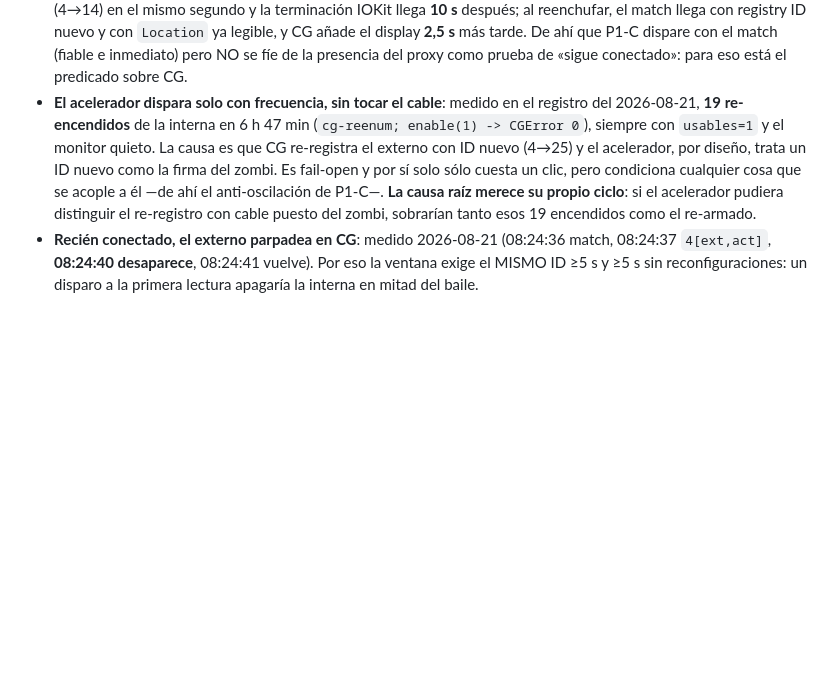
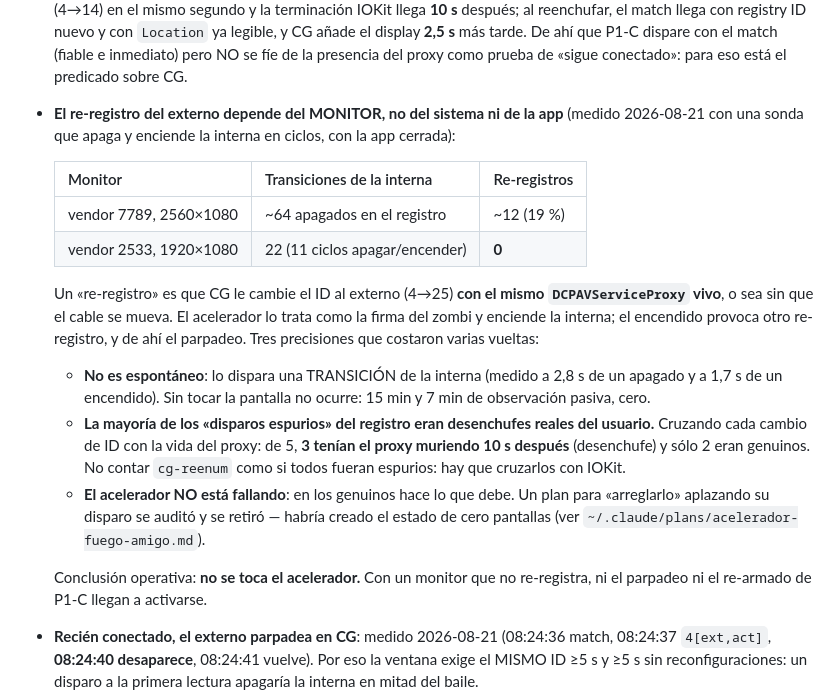
Before and after one commit to joanproductivo/PantallaOff, a Markdown page: CLAUDE.md, the part around the change. Drawn GitHub-style; blank space fills up the shorter version.

Commit message:
El re-registro del externo depende del monitor, no del sistema
Medido con una sonda que apaga y enciende la interna en ciclos, con la app
cerrada para que nada interfiera: el monitor de 2560x1080 (vendor 7789)
re-registra en ~19 % de las transiciones; el de 1920x1080 (vendor 2533), 0 de
22. Ése es el fenómeno que convertía «apagar al conectar» en un parpadeo, y no
está en la app.

Tres correcciones a lo que se afirmó antes en este mismo fichero, todas por no
haber cruzado el registro con IOKit:

- No es espontáneo. Lo dispara una TRANSICIÓN de la interna: medido a 2,8 s de
  un apagado y a 1,7 s de un encendido. Sin tocar la pantalla no ocurre — 15 y
  7 minutos de observación pasiva dieron cero, y por eso la medición pasiva no
  servía: sin transiciones no hay evento que observar.
- La mayoría de los «19 disparos espurios» eran desenchufes reales del usuario.
  Cruzando cada cambio de ID con la vida del proxy: de 5, 3 tenían el proxy
  muriendo 10 s después. Contar los cg-reenum sin cruzarlos con IOKit infla la
  cifra.
- El acelerador no está fallando: en los re-registros genuinos hace lo que
  debe. El plan para aplazarlo se auditó y se retiró — habría creado el estado
  de cero pantallas, que es del que no se sale por software.

Conclusión operativa: el acelerador no se toca, y con un monitor que no
re-registra ni el parpadeo ni el re-armado de P1-C llegan a activarse.

Co-Authored-By: Claude Opus 5 <noreply@anthropic.com>

```diff
--- a/CLAUDE.md
+++ b/CLAUDE.md
@@ -210,14 +210,31 @@ leyendo la documentación. No los "corrijas" sin volver a medirlos:
   ID nuevo y con `Location` ya legible, y CG añade el display **2,5 s** más tarde. De ahí
   que P1-C dispare con el match (fiable e inmediato) pero NO se fíe de la presencia del
   proxy como prueba de «sigue conectado»: para eso está el predicado sobre CG.
-- **El acelerador dispara solo con frecuencia, sin tocar el cable**: medido en el registro
-  del 2026-08-21, **19 re-encendidos** de la interna en 6 h 47 min (`cg-reenum; enable(1)
-  -> CGError 0`), siempre con `usables=1` y el monitor quieto. La causa es que CG
-  re-registra el externo con ID nuevo (4→25) y el acelerador, por diseño, trata un ID nuevo
-  como la firma del zombi. Es fail-open y por sí solo sólo cuesta un clic, pero condiciona
-  cualquier cosa que se acople a él —de ahí el anti-oscilación de P1-C—. **La causa raíz
-  merece su propio ciclo**: si el acelerador pudiera distinguir el re-registro con cable
-  puesto del zombi, sobrarían tanto esos 19 encendidos como el re-armado.
+- **El re-registro del externo depende del MONITOR, no del sistema ni de la app** (medido
+  2026-08-21 con una sonda que apaga y enciende la interna en ciclos, con la app cerrada):
+
+  | Monitor | Transiciones de la interna | Re-registros |
+  |---|---|---|
+  | vendor 7789, 2560×1080 | ~64 apagados en el registro | ~12 (19 %) |
+  | vendor 2533, 1920×1080 | 22 (11 ciclos apagar/encender) | **0** |
+
+  Un «re-registro» es que CG le cambie el ID al externo (4→25) **con el mismo
+  `DCPAVServiceProxy` vivo**, o sea sin que el cable se mueva. El acelerador lo trata como
+  la firma del zombi y enciende la interna; el encendido provoca otro re-registro, y de ahí
+  el parpadeo. Tres precisiones que costaron varias vueltas:
+  - **No es espontáneo**: lo dispara una TRANSICIÓN de la interna (medido a 2,8 s de un
+    apagado y a 1,7 s de un encendido). Sin tocar la pantalla no ocurre: 15 min y 7 min de
+    observación pasiva, cero.
+  - **La mayoría de los «disparos espurios» del registro eran desenchufes reales del
+    usuario.** Cruzando cada cambio de ID con la vida del proxy: de 5, **3 tenían el proxy
+    muriendo 10 s después** (desenchufe) y sólo 2 eran genuinos. No contar `cg-reenum` como
+    si todos fueran espurios: hay que cruzarlos con IOKit.
+  - **El acelerador NO está fallando**: en los genuinos hace lo que debe. Un plan para
+    «arreglarlo» aplazando su disparo se auditó y se retiró — habría creado el estado de
+    cero pantallas (ver `~/.claude/plans/acelerador-fuego-amigo.md`).
+
+  Conclusión operativa: **no se toca el acelerador.** Con un monitor que no re-registra, ni
+  el parpadeo ni el re-armado de P1-C llegan a activarse.
 - **Recién conectado, el externo parpadea en CG**: medido 2026-08-21 (08:24:36 match,
   08:24:37 `4[ext,act]`, **08:24:40 desaparece**, 08:24:41 vuelve). Por eso la ventana
   exige el MISMO ID ≥5 s y ≥5 s sin reconfiguraciones: un disparo a la primera lectura
```
